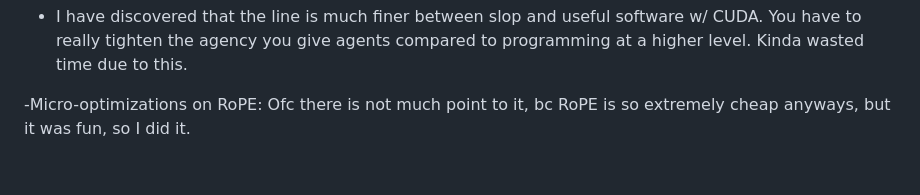
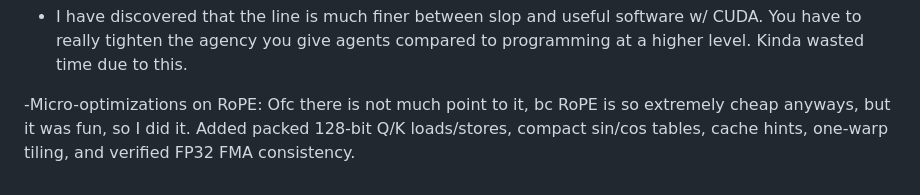
Before and after one commit to coder-2011/gemma.c, a Markdown page: worklog.md, the part around the change. Drawn GitHub-style.

Commit message:
Optimize RoPE with micro-optimizations
Added packed 128-bit Q/K loads/stores, compact sin/cos tables, cache hints, and one-warp tiling to RoPE micro-optimizations. Verified FP32 FMA consistency.

```diff
--- a/worklog.md
+++ b/worklog.md
@@ -37,4 +37,4 @@ This one is human maintained, and lightly AI formatted, as well as more relevant
 
 - I have discovered that the line is much finer between slop and useful software w/ CUDA. You have to really tighten the agency you give agents compared to programming at a higher level. Kinda wasted time due to this.
 
--Micro-optimizations on RoPE: Ofc there is not much point to it, bc RoPE is so extremely cheap anyways, but it was fun, so I did it.
+-Micro-optimizations on RoPE: Ofc there is not much point to it, bc RoPE is so extremely cheap anyways, but it was fun, so I did it. Added packed 128-bit Q/K loads/stores, compact sin/cos tables, cache hints, one-warp tiling, and verified FP32 FMA consistency.
```
